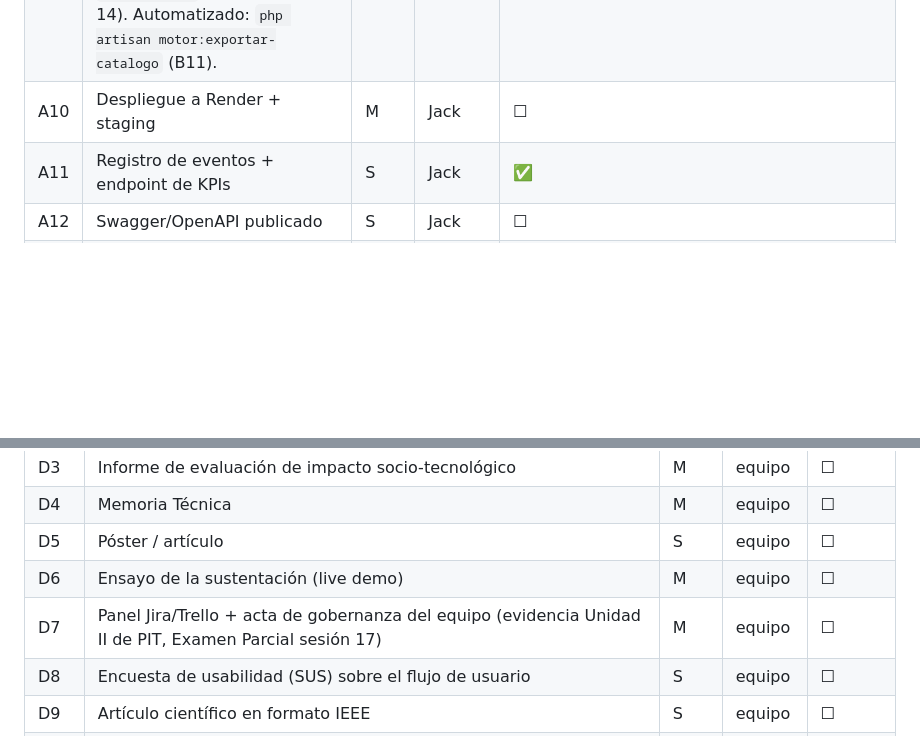
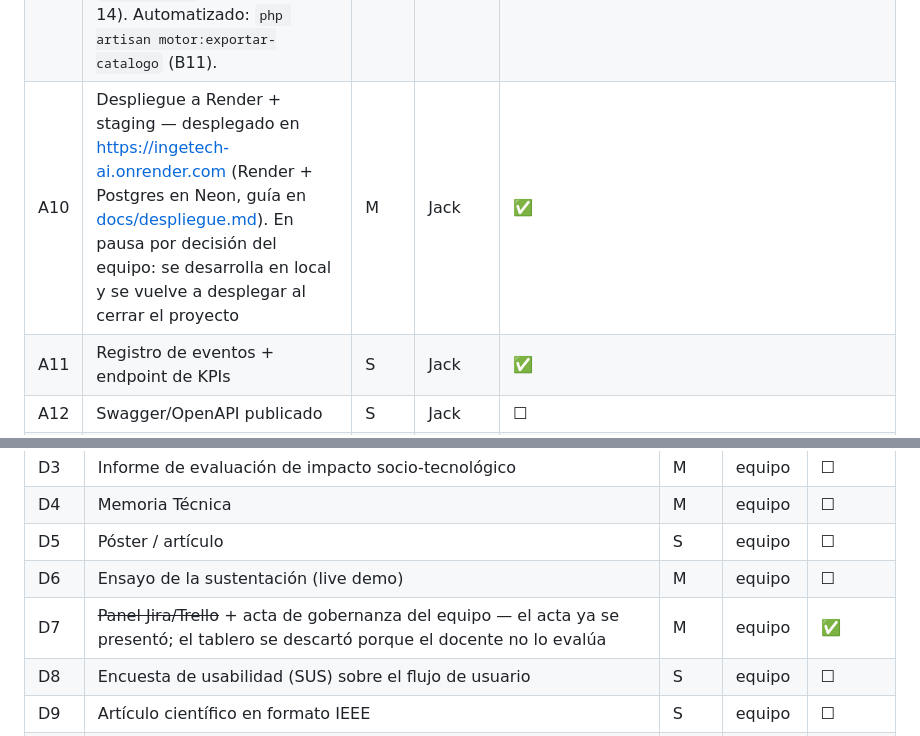
Before and after one commit to Jackortega922/IngeTech-AI, a Markdown page: docs/gestion/backlog.md, 2 parts joined by grey strips. GitHub-like rendering; blank space fills up the shorter version.

Commit message:
docs: marcar A10 (despliegue) y D7 (acta de gobernanza) como hechos en el backlog
- A10: la app se desplegó en Render + Postgres en Neon (guía en
  docs/despliegue.md). Está en pausa por decisión del equipo: se desarrolla
  en local y se vuelve a desplegar al cerrar el proyecto.
- D7: el acta de gobernanza ya se presentó; el tablero Jira/Trello se
  descartó porque el docente no lo evalúa. Viene del PR #21, que se cerró
  por desactualizado y del que esto era lo único vigente.

Co-Authored-By: Claude Opus 5.5 <noreply@anthropic.com>

```diff
--- a/docs/gestion/backlog.md
+++ b/docs/gestion/backlog.md
@@ -19,7 +19,7 @@ priorización. Actualízalo cuando cambie el alcance.
 | A8 | Motor: scoring real (clasificación supervisada + similitud coseno) + explicación de factores | M | Jack | ✅ |
 | A9 | Conectar API real al motor (quitar mock) — resuelto gratis: `app.py`/`cli_entry.py` ya delegaban en `recomendar()`, solo cambió su interior | M | Jack | ✅ |
 | A14 | Sincronizar el catálogo del motor (`ml-engine/data/laptops.json`) con la BD de Laravel — eran dos catálogos distintos con los mismos IDs, así que `Laptop::find($laptop_id)` podía mostrar specs/foto de un equipo que no era el que el motor calificó. Resuelto: `ml-engine/data/laptops.json` ahora se genera desde las 14 laptops reales de `LaptopSeeder` (mismos IDs 1-14). Automatizado: `php artisan motor:exportar-catalogo` (B11). | M | Jack | ✅ |
-| A10 | Despliegue a Render + staging | M | Jack | ☐ |
+| A10 | Despliegue a Render + staging — desplegado en https://ingetech-ai.onrender.com (Render + Postgres en Neon, guía en [docs/despliegue.md](../despliegue.md)). En pausa por decisión del equipo: se desarrolla en local y se vuelve a desplegar al cerrar el proyecto | M | Jack | ✅ |
 | A11 | Registro de eventos + endpoint de KPIs | S | Jack | ✅ |
 | A12 | Swagger/OpenAPI publicado | S | Jack | ☐ |
 | A13 | Asistente conversacional complementario (LLM vía API, ej. DeepSeek) — **no reemplaza el motor de scoring**, es una función aparte (ver [ADR 0005](../adr/0005-llm-complementario-no-motor.md)) | C | Jack | ✅ — `app/Services/Asistente/DeepseekAsistente.php`, anclado al catálogo real; sin `DEEPSEEK_API_KEY` o si falla, responde el asistente por palabras clave. |
@@ -68,7 +68,7 @@ historia puntual de aquí, se reasigna esa fila y se avisa en el grupo.
 | D4 | Memoria Técnica | M | equipo | ☐ |
 | D5 | Póster / artículo | S | equipo | ☐ |
 | D6 | Ensayo de la sustentación (live demo) | M | equipo | ☐ |
-| D7 | Panel Jira/Trello + acta de gobernanza del equipo (evidencia Unidad II de PIT, Examen Parcial sesión 17) | M | equipo | ☐ |
+| D7 | ~~Panel Jira/Trello~~ + acta de gobernanza del equipo — el acta ya se presentó; el tablero se descartó porque el docente no lo evalúa | M | equipo | ✅ |
 | D8 | Encuesta de usabilidad (SUS) sobre el flujo de usuario | S | equipo | ☐ |
 | D9 | Artículo científico en formato IEEE | S | equipo | ☐ |
 | D10 | Análisis de licencias (Open Source vs. propietario) del stack usado | C | Jack | ☐ |
```
